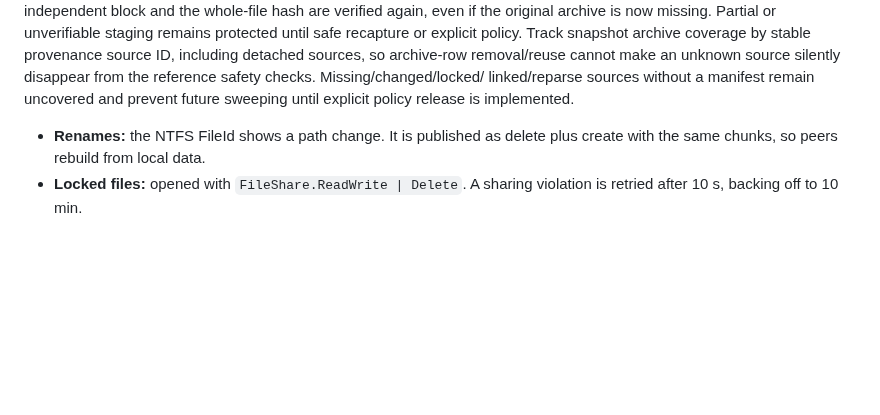
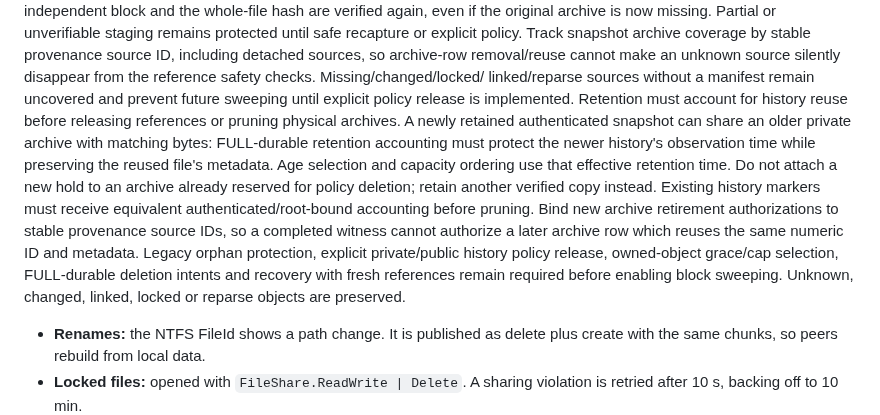
Before and after one commit to taskscape/PeerSync, a Markdown page: Resilio-style P2P Sync for Windows Implementation Plan.md, the part around the change. Drawn GitHub-style; blank space fills up the shorter version.

```diff
--- a/Resilio-style P2P Sync for Windows Implementation Plan.md
+++ b/Resilio-style P2P Sync for Windows Implementation Plan.md
@@ -364,6 +364,20 @@ detached sources, so archive-row removal/reuse cannot make an unknown source
 silently disappear from the reference safety checks. Missing/changed/locked/
 linked/reparse sources without a manifest remain uncovered and prevent future
 sweeping until explicit policy release is implemented.
+Retention must account for history reuse before releasing references or
+pruning physical archives. A newly retained authenticated snapshot can share an
+older private archive with matching bytes: FULL-durable retention accounting
+must protect the newer history's observation time while preserving the reused
+file's metadata. Age selection and capacity ordering use that effective
+retention time. Do not attach a new hold to an archive already reserved for
+policy deletion; retain another verified copy instead. Existing history markers
+must receive equivalent authenticated/root-bound accounting before pruning.
+Bind new archive retirement authorizations to stable provenance source IDs,
+so a completed witness cannot authorize a later archive row which reuses the
+same numeric ID and metadata. Legacy orphan protection, explicit private/public
+history policy release, owned-object grace/cap selection, FULL-durable deletion
+intents and recovery with fresh references remain required before enabling
+block sweeping. Unknown, changed, linked, locked or reparse objects are preserved.
 - **Renames:** the NTFS FileId shows a path change. It is published as delete plus create with the same chunks, so peers rebuild from local data.
 - **Locked files:** opened with `FileShare.ReadWrite | Delete`. A sharing violation is retried after 10 s, backing off to 10 min.
 - **Start-up speed (later phase):** read the NTFS USN change journal to find what changed while the service was stopped, instead of walking the whole tree.
```
Also changed, not shown: plan.md (+3 -0 lines).
